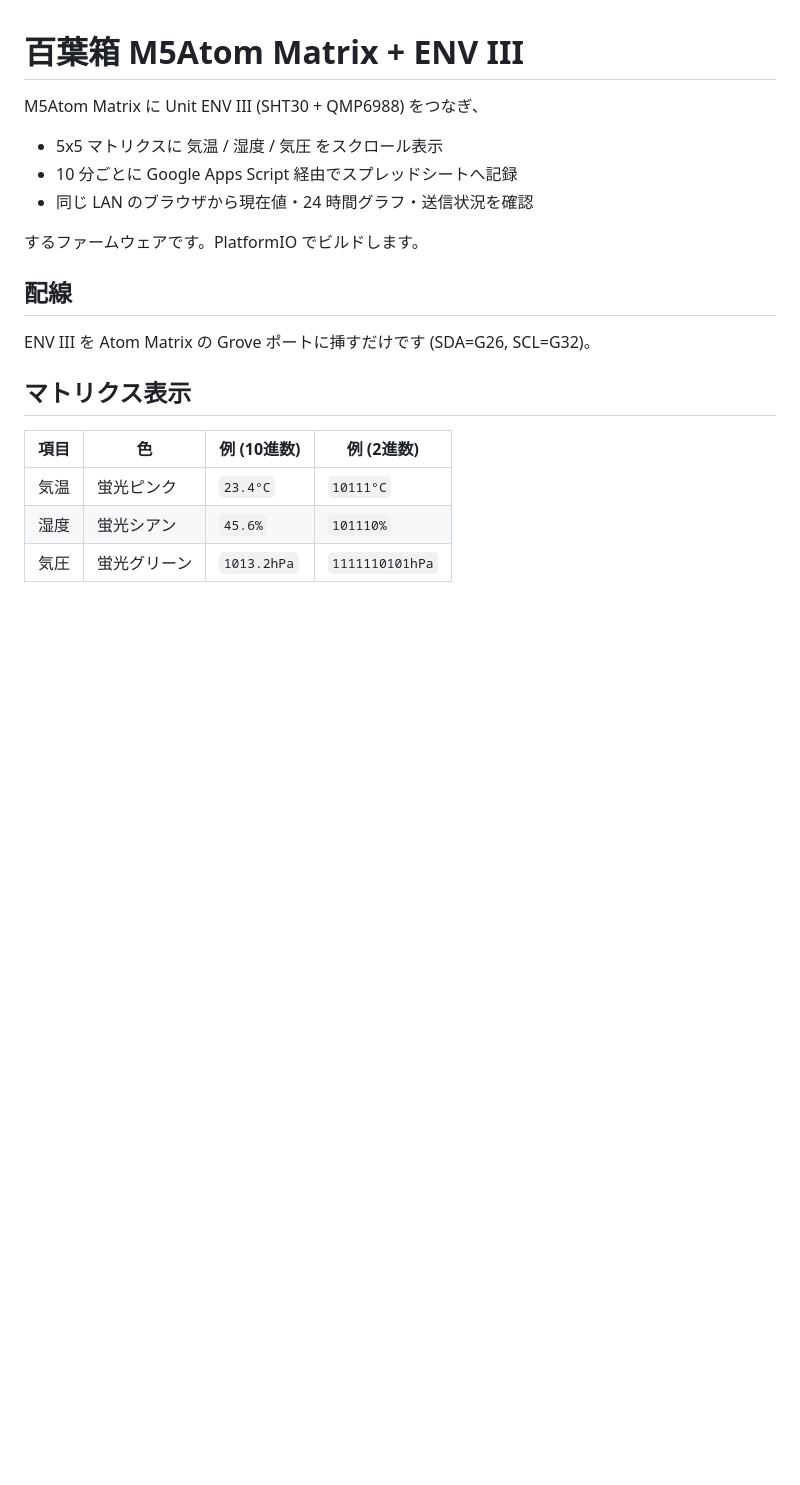
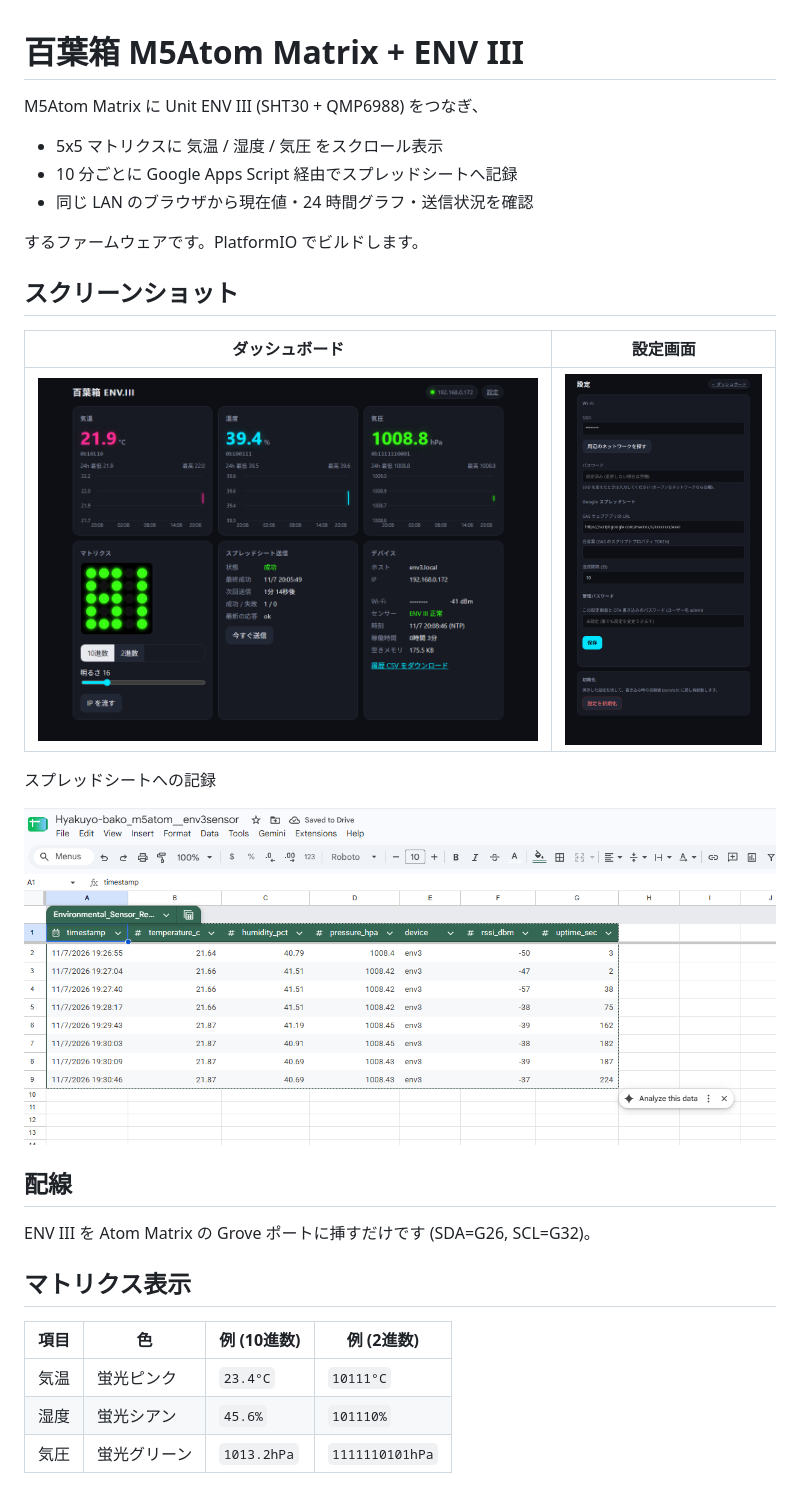
Before and after one commit to Xenoah/Hyakuyo-bako_m5atom__env3sensor, a Markdown page: README.md, the part around the change. GitHub-like rendering; pictures changed too: docs/images/dashboard.png (added), docs/images/settings.png (added), docs/images/spreadsheet.png (added); blank space fills up the shorter version.

```diff
--- a/README.md
+++ b/README.md
@@ -7,6 +7,16 @@ M5Atom Matrix に Unit ENV III (SHT30 + QMP6988) をつなぎ、
 - 同じ LAN のブラウザから現在値・24 時間グラフ・送信状況を確認
 
 するファームウェアです。PlatformIO でビルドします。
+
+## スクリーンショット
+
+| ダッシュボード | 設定画面 |
+| --- | --- |
+| ![ダッシュボード](docs/images/dashboard.png) | ![設定画面](docs/images/settings.png) |
+
+スプレッドシートへの記録
+
+![スプレッドシート](docs/images/spreadsheet.png)
 
 ## 配線
 
```
Also changed, not shown: 2 other files.
